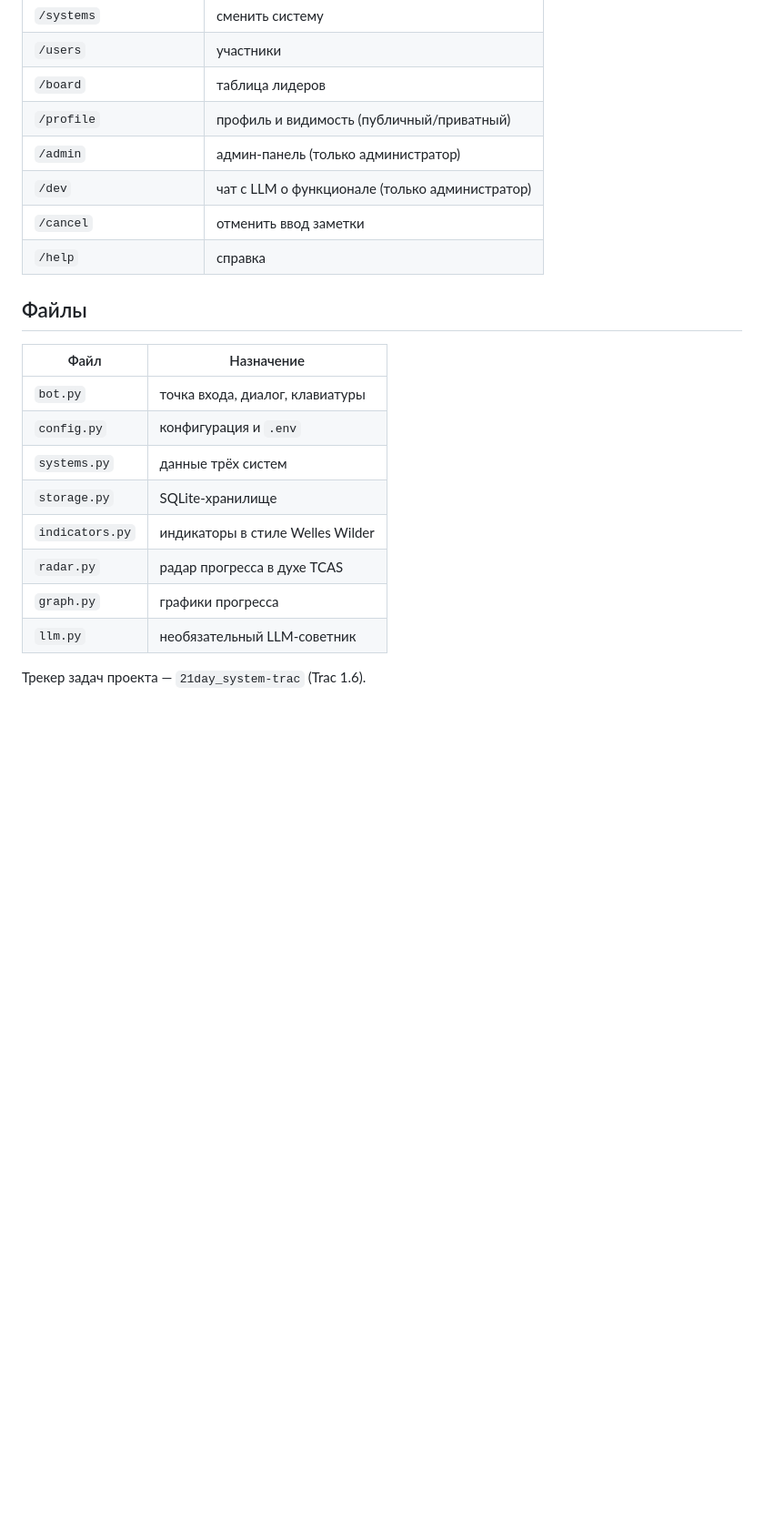
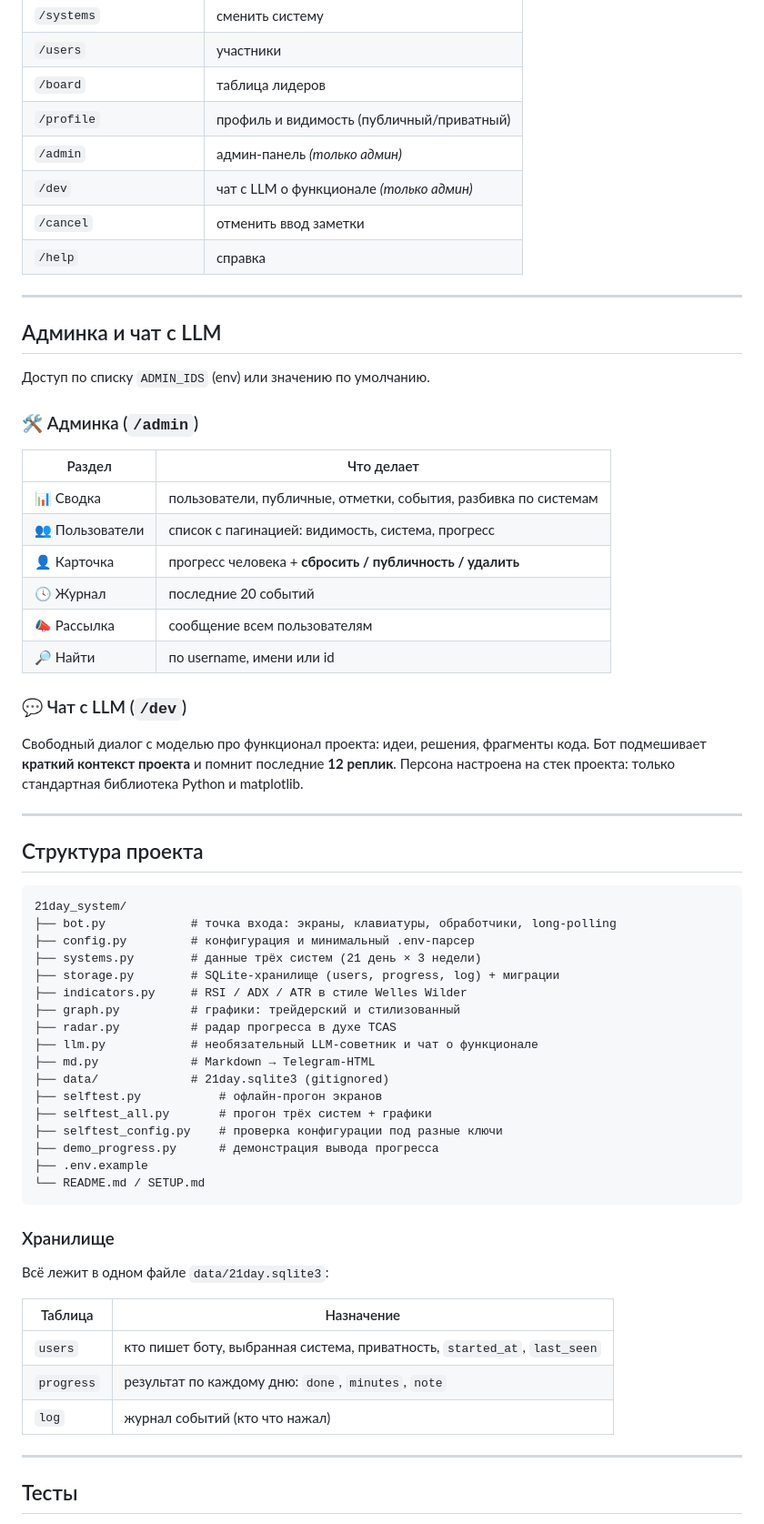
Before and after one commit to j0k/21day_system, a Markdown page: README.md, the part around one of its changes. Shown at 91% size. GitHub-like rendering; blank space fills up the shorter version.

````diff
--- a/README.md
+++ b/README.md
@@ -101,22 +142,67 @@ python bot.py
 | `/users` | участники |
 | `/board` | таблица лидеров |
 | `/profile` | профиль и видимость (публичный/приватный) |
-| `/admin` | админ-панель (только администратор) |
-| `/dev` | чат с LLM о функционале (только администратор) |
+| `/admin` | админ-панель *(только админ)* |
+| `/dev` | чат с LLM о функционале *(только админ)* |
 | `/cancel` | отменить ввод заметки |
 | `/help` | справка |
 
-## Файлы
+---
 
-| Файл | Назначение |
+## Админка и чат с LLM
+
+Доступ по списку `ADMIN_IDS` (env) или значению по умолчанию.
+
+### 🛠 Админка (`/admin`)
+
+| Раздел | Что делает |
 |---|---|
-| `bot.py` | точка входа, диалог, клавиатуры |
-| `config.py` | конфигурация и `.env` |
-| `systems.py` | данные трёх систем |
-| `storage.py` | SQLite-хранилище |
-| `indicators.py` | индикаторы в стиле Welles Wilder |
-| `radar.py` | радар прогресса в духе TCAS |
-| `graph.py` | графики прогресса |
-| `llm.py` | необязательный LLM-советник |
+| 📊 Сводка | пользователи, публичные, отметки, события, разбивка по системам |
+| 👥 Пользователи | список с пагинацией: видимость, система, прогресс |
+| 👤 Карточка | прогресс человека + **сбросить / публичность / удалить** |
+| 🕓 Журнал | последние 20 событий |
+| 📣 Рассылка | сообщение всем пользователям |
+| 🔎 Найти | по username, имени или id |
 
-Трекер задач проекта — `21day_system-trac` (Trac 1.6).
+### 💬 Чат с LLM (`/dev`)
+
+Свободный диалог с моделью про функционал проекта: идеи, решения, фрагменты кода. Бот подмешивает **краткий контекст проекта** и помнит последние **12 реплик**. Персона настроена на стек проекта: только стандартная библиотека Python и matplotlib.
+
+---
+
+## Структура проекта
+
+```text
+21day_system/
+├── bot.py            # точка входа: экраны, клавиатуры, обработчики, long-polling
+├── config.py         # конфигурация и минимальный .env-парсер
+├── systems.py        # данные трёх систем (21 день × 3 недели)
+├── storage.py        # SQLite-хранилище (users, progress, log) + миграции
+├── indicators.py     # RSI / ADX / ATR в стиле Welles Wilder
+├── graph.py          # графики: трейдерский и стилизованный
+├── radar.py          # радар прогресса в духе TCAS
+├── llm.py            # необязательный LLM-советник и чат о функционале
+├── md.py             # Markdown → Telegram-HTML
+├── data/             # 21day.sqlite3 (gitignored)
+├── selftest.py           # офлайн-прогон экранов
+├── selftest_all.py       # прогон трёх систем + графики
+├── selftest_config.py    # проверка конфигурации под разные ключи
+├── demo_progress.py      # демонстрация вывода прогресса
+├── .env.example
+└── README.md / SETUP.md
+```
+
+### Хранилище
+
+Всё лежит в одном файле `data/21day.sqlite3`:
+
+| Таблица | Назначение |
+|---|---|
+| `users` | кто пишет боту, выбранная система, приватность, `started_at`, `last_seen` |
+| `progress` | результат по каждому дню: `done`, `minutes`, `note` |
+| `log` | журнал событий (кто что нажал) |
+
+---
+
+## Тесты
+
````
Also changed, not shown: other parts of README.md (+120 -63 lines), SETUP.md (added, +330 -0 lines).
